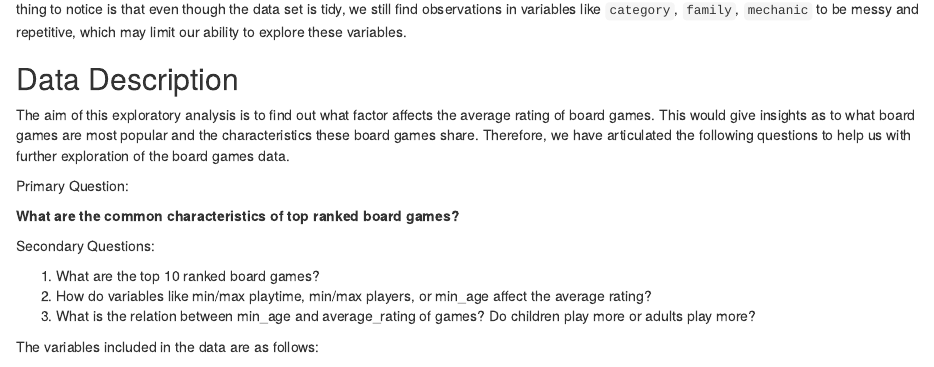
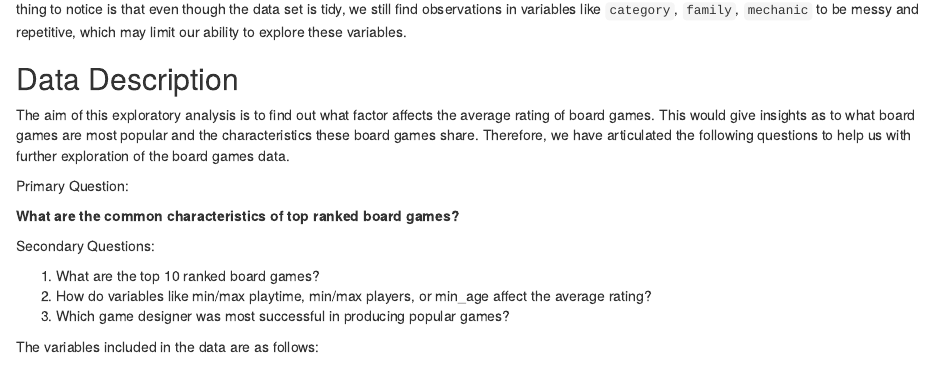
Before and after one commit to etc5521-2020/assignment-1-echidna, an R Markdown document (index.Rmd): the page in a window 1100 px wide, from 460 px down. Rendered offline with R 4.5, knitr and Pandoc, with nearby package versions; some code elsewhere in the file could not run offline.

Commit message:
change question 3

```diff
--- a/index.Rmd
+++ b/index.Rmd
@@ -51,7 +51,7 @@ Secondary Questions:
 
 1. What are the top 10 ranked board games?
 2. How do variables like min/max playtime, min/max players, or min_age affect the average rating?
-3. What is the relation between min_age and average_rating of games? Do children play more or adults play more?
+3. Which game designer was most successful in producing popular games?
 
 The variables included in the data are as follows:
 
```
Also changed, not shown: index.Rmd (2 more changed lines).
